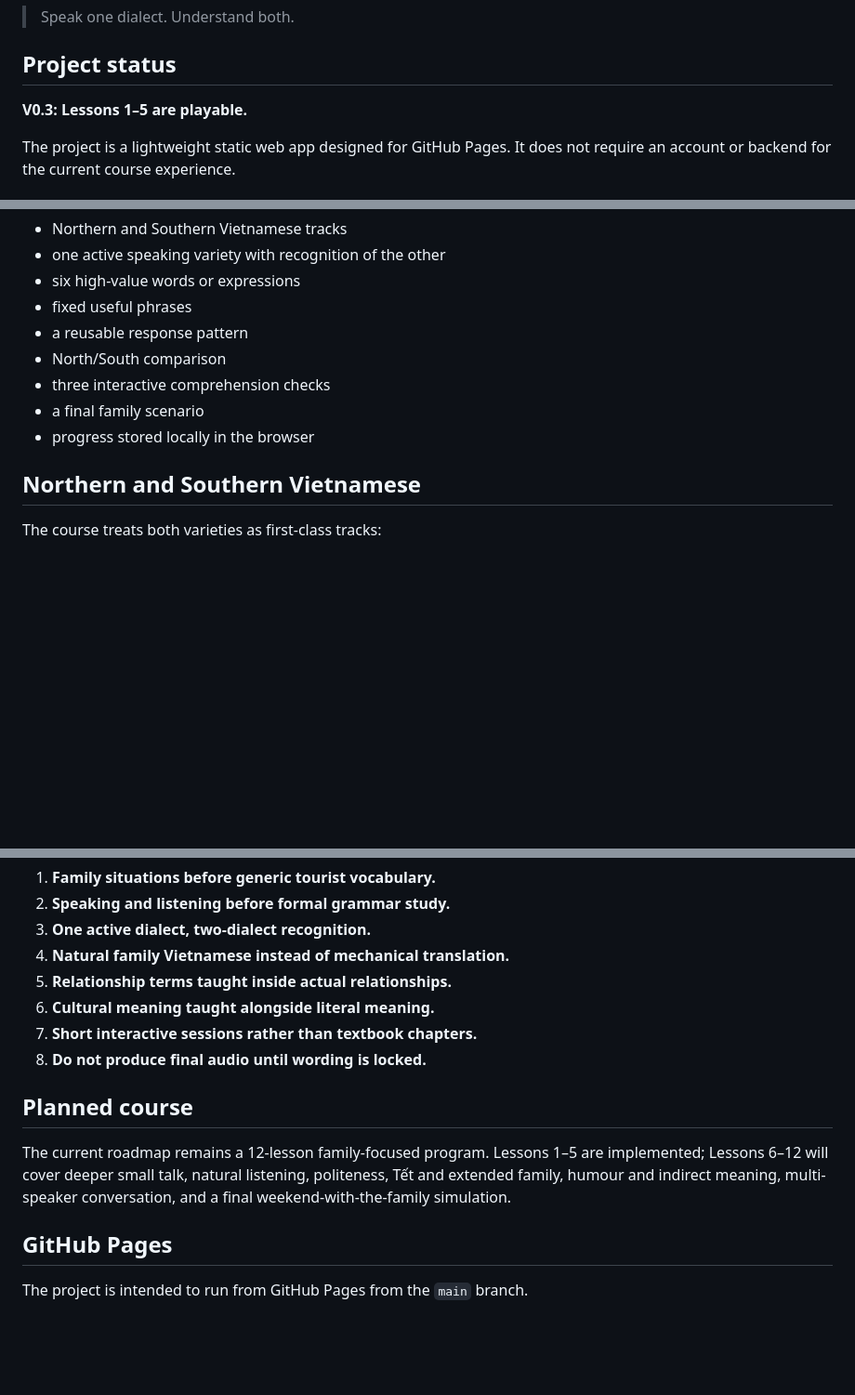
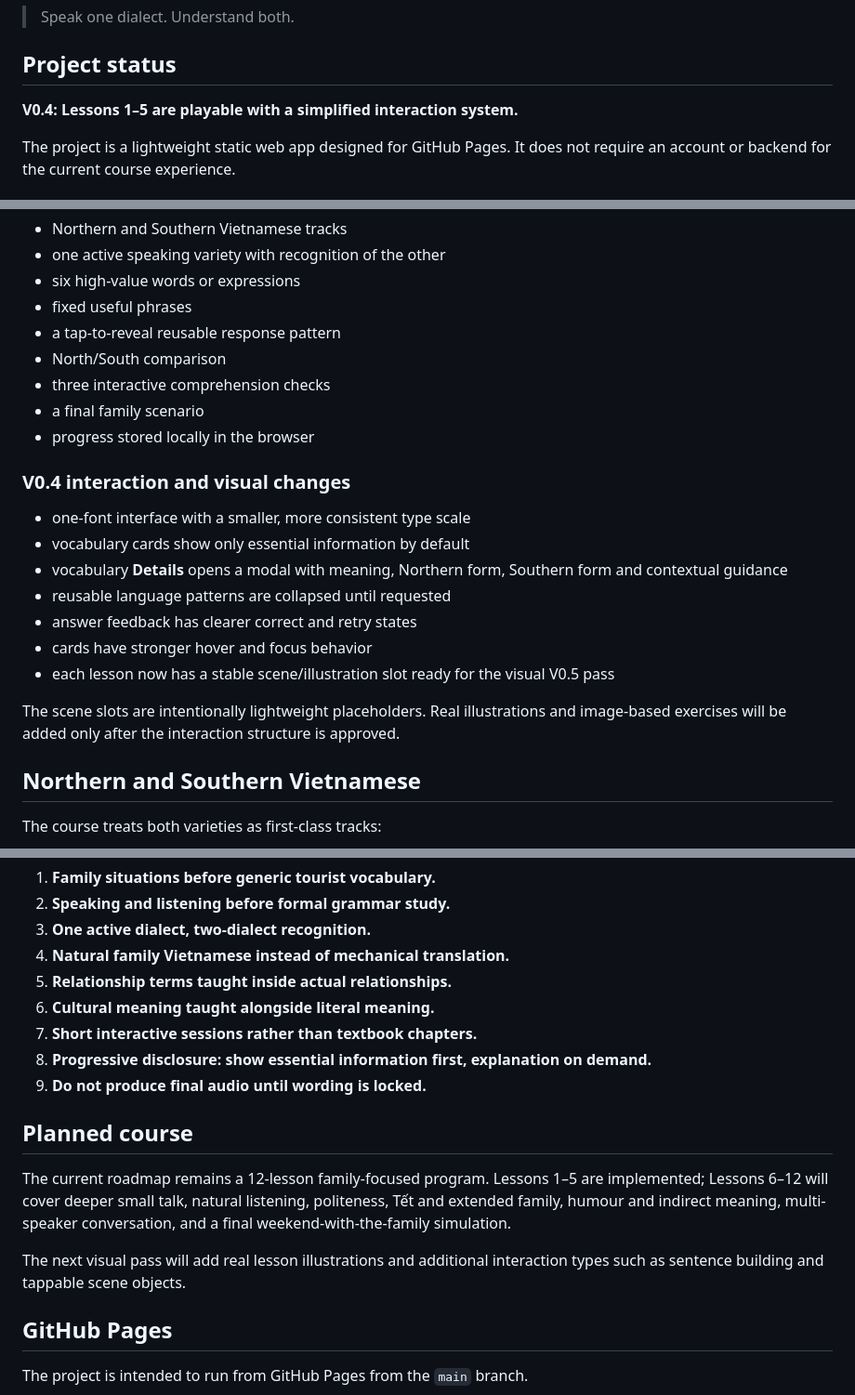
Before and after one commit to annnmm219/vietnamese-for-family, a Markdown page: README.md, 3 parts joined by grey strips. Shown at 93% size. GitHub-like rendering; blank space fills up the shorter version.

Commit message:
Document V0.4 interaction redesign

```diff
--- a/README.md
+++ b/README.md
@@ -6,7 +6,7 @@
 
 ## Project status
 
-**V0.3: Lessons 1–5 are playable.**
+**V0.4: Lessons 1–5 are playable with a simplified interaction system.**
 
 The project is a lightweight static web app designed for GitHub Pages. It does not require an account or backend for the current course experience.
 
@@ -24,11 +24,23 @@ Each lesson includes:
 - one active speaking variety with recognition of the other
 - six high-value words or expressions
 - fixed useful phrases
-- a reusable response pattern
+- a tap-to-reveal reusable response pattern
 - North/South comparison
 - three interactive comprehension checks
 - a final family scenario
 - progress stored locally in the browser
+
+### V0.4 interaction and visual changes
+
+- one-font interface with a smaller, more consistent type scale
+- vocabulary cards show only essential information by default
+- vocabulary **Details** opens a modal with meaning, Northern form, Southern form and contextual guidance
+- reusable language patterns are collapsed until requested
+- answer feedback has clearer correct and retry states
+- cards have stronger hover and focus behavior
+- each lesson now has a stable scene/illustration slot ready for the visual V0.5 pass
+
+The scene slots are intentionally lightweight placeholders. Real illustrations and image-based exercises will be added only after the interaction structure is approved.
 
 ## Northern and Southern Vietnamese
 
@@ -100,11 +112,14 @@ vietnamese-for-family/
 5. **Relationship terms taught inside actual relationships.**
 6. **Cultural meaning taught alongside literal meaning.**
 7. **Short interactive sessions rather than textbook chapters.**
-8. **Do not produce final audio until wording is locked.**
+8. **Progressive disclosure: show essential information first, explanation on demand.**
+9. **Do not produce final audio until wording is locked.**
 
 ## Planned course
 
 The current roadmap remains a 12-lesson family-focused program. Lessons 1–5 are implemented; Lessons 6–12 will cover deeper small talk, natural listening, politeness, Tết and extended family, humour and indirect meaning, multi-speaker conversation, and a final weekend-with-the-family simulation.
+
+The next visual pass will add real lesson illustrations and additional interaction types such as sentence building and tappable scene objects.
 
 ## GitHub Pages
 
```
